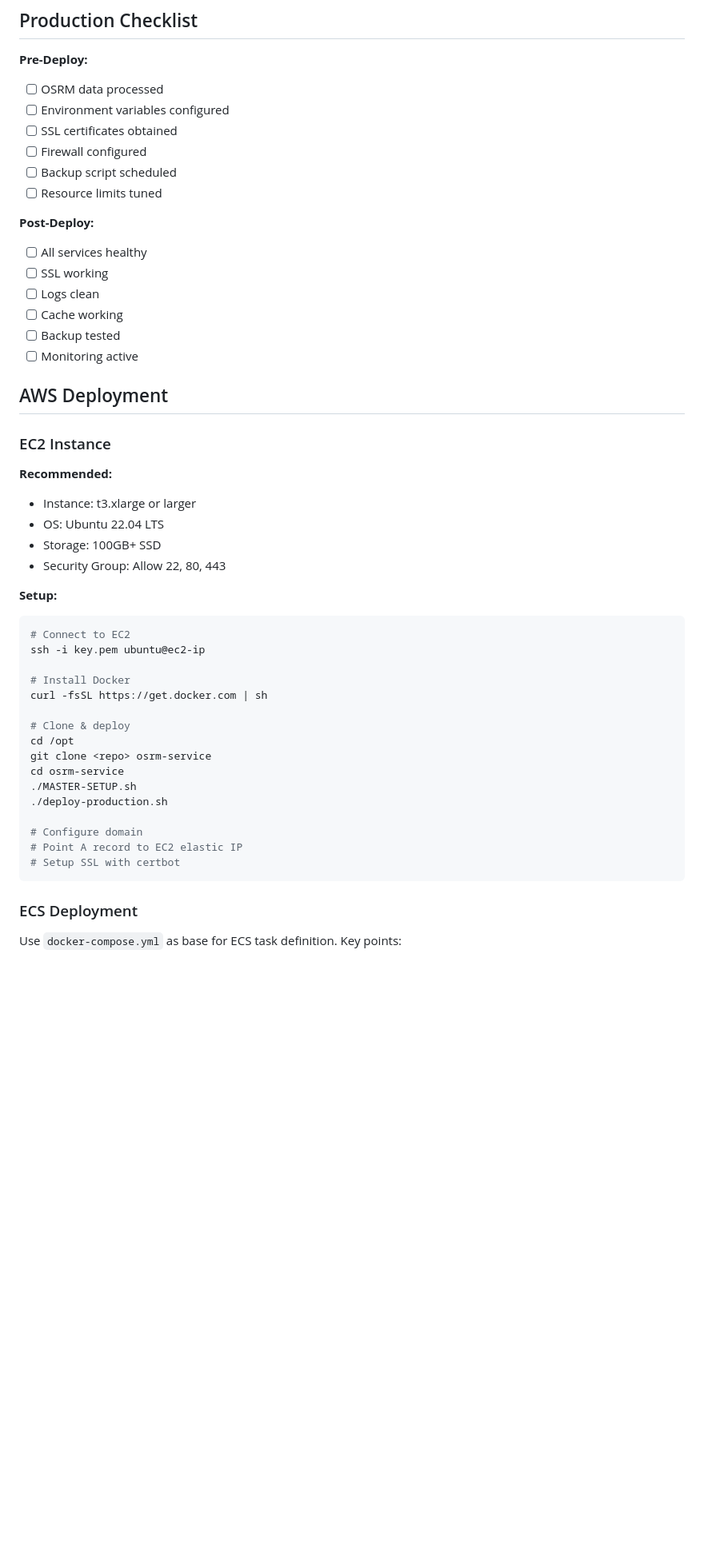
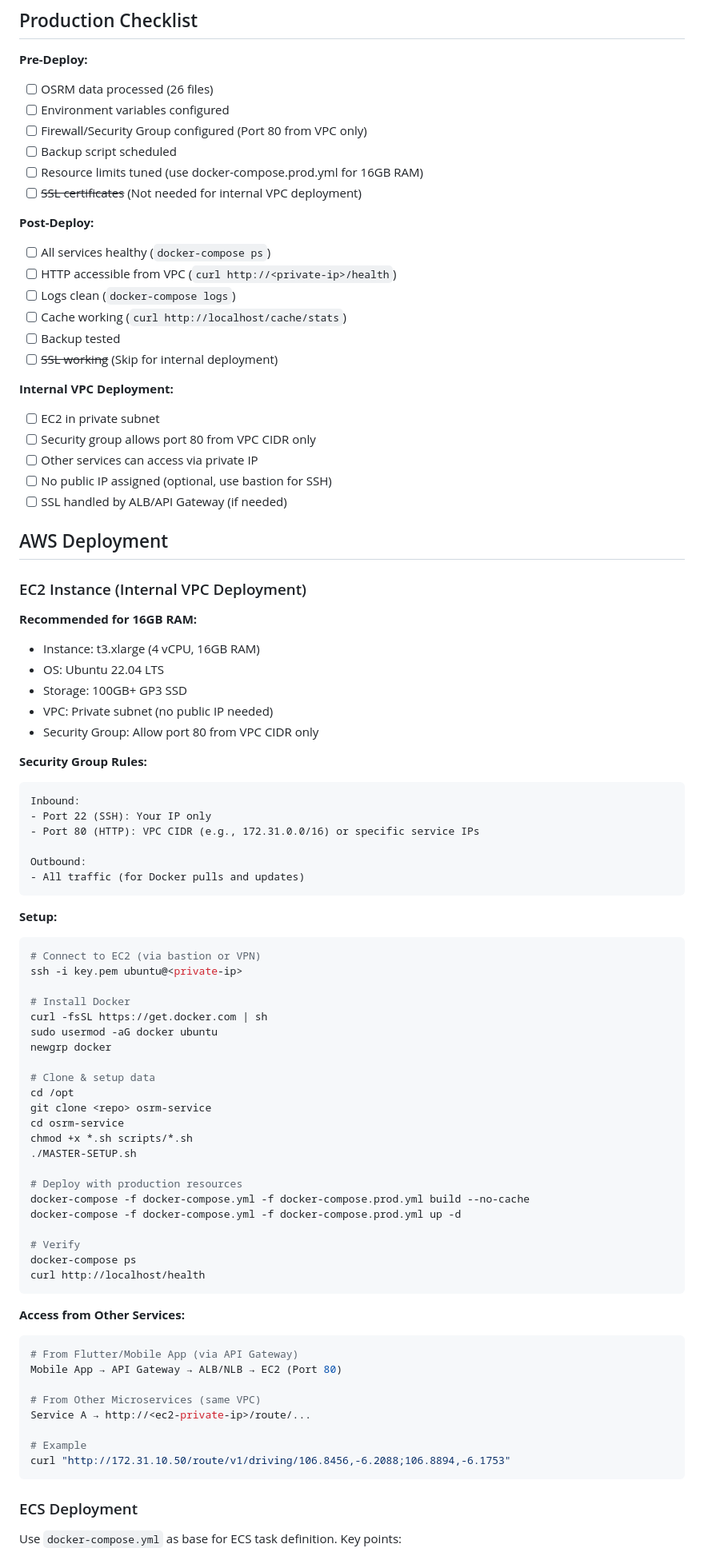
Before and after one commit to rival809/osrm_server, a Markdown page: PRODUCTION.md, the part around one of its changes. Shown at 80% size. Drawn GitHub-style; blank space fills up the shorter version.

Commit message:
fix: Update deployment documentation for internal and external configurations, including SSL and firewall settings

````diff
--- a/PRODUCTION.md
+++ b/PRODUCTION.md
@@ -401,52 +456,91 @@ docker-compose logs nginx | grep "X-Cache-Status" | grep HIT | wc -l
 
 **Pre-Deploy:**
 
-- [ ] OSRM data processed
+- [ ] OSRM data processed (26 files)
 - [ ] Environment variables configured
-- [ ] SSL certificates obtained
-- [ ] Firewall configured
+- [ ] Firewall/Security Group configured (Port 80 from VPC only)
 - [ ] Backup script scheduled
-- [ ] Resource limits tuned
+- [ ] Resource limits tuned (use docker-compose.prod.yml for 16GB RAM)
+- [ ] ~~SSL certificates~~ (Not needed for internal VPC deployment)
 
 **Post-Deploy:**
 
-- [ ] All services healthy
-- [ ] SSL working
-- [ ] Logs clean
-- [ ] Cache working
+- [ ] All services healthy (`docker-compose ps`)
+- [ ] HTTP accessible from VPC (`curl http://<private-ip>/health`)
+- [ ] Logs clean (`docker-compose logs`)
+- [ ] Cache working (`curl http://localhost/cache/stats`)
 - [ ] Backup tested
-- [ ] Monitoring active
+- [ ] ~~SSL working~~ (Skip for internal deployment)
+
+**Internal VPC Deployment:**
+
+- [ ] EC2 in private subnet
+- [ ] Security group allows port 80 from VPC CIDR only
+- [ ] Other services can access via private IP
+- [ ] No public IP assigned (optional, use bastion for SSH)
+- [ ] SSL handled by ALB/API Gateway (if needed)
 
 ## AWS Deployment
 
-### EC2 Instance
+### EC2 Instance (Internal VPC Deployment)
 
-**Recommended:**
+**Recommended for 16GB RAM:**
 
-- Instance: t3.xlarge or larger
+- Instance: t3.xlarge (4 vCPU, 16GB RAM)
 - OS: Ubuntu 22.04 LTS
-- Storage: 100GB+ SSD
-- Security Group: Allow 22, 80, 443
+- Storage: 100GB+ GP3 SSD
+- VPC: Private subnet (no public IP needed)
+- Security Group: Allow port 80 from VPC CIDR only
+
+**Security Group Rules:**
+
+```
+Inbound:
+- Port 22 (SSH): Your IP only
+- Port 80 (HTTP): VPC CIDR (e.g., 172.31.0.0/16) or specific service IPs
+
+Outbound:
+- All traffic (for Docker pulls and updates)
+```
 
 **Setup:**
 
 ```bash
-# Connect to EC2
-ssh -i key.pem ubuntu@ec2-ip
+# Connect to EC2 (via bastion or VPN)
+ssh -i key.pem ubuntu@<private-ip>
 
 # Install Docker
 curl -fsSL https://get.docker.com | sh
+sudo usermod -aG docker ubuntu
+newgrp docker
 
-# Clone & deploy
+# Clone & setup data
 cd /opt
 git clone <repo> osrm-service
 cd osrm-service
+chmod +x *.sh scripts/*.sh
 ./MASTER-SETUP.sh
-./deploy-production.sh
 
-# Configure domain
-# Point A record to EC2 elastic IP
-# Setup SSL with certbot
+# Deploy with production resources
+docker-compose -f docker-compose.yml -f docker-compose.prod.yml build --no-cache
+docker-compose -f docker-compose.yml -f docker-compose.prod.yml up -d
+
+# Verify
+docker-compose ps
+curl http://localhost/health
+```
+
+**Access from Other Services:**
+
+```bash
+# From Flutter/Mobile App (via API Gateway)
+Mobile App → API Gateway → ALB/NLB → EC2 (Port 80)
+
+# From Other Microservices (same VPC)
+Service A → http://<ec2-private-ip>/route/...
+
+# Example
+curl "http://172.31.10.50/route/v1/driving/106.8456,-6.2088;106.8894,-6.1753"
 ```
 
 ### ECS Deployment
````
Also changed, not shown: other parts of PRODUCTION.md (+68 -13 lines).
